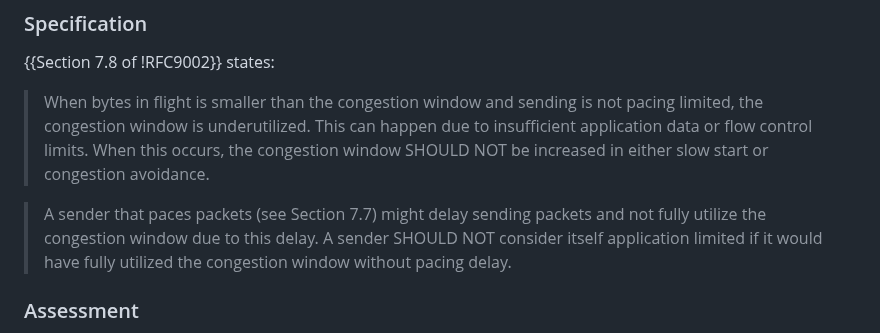
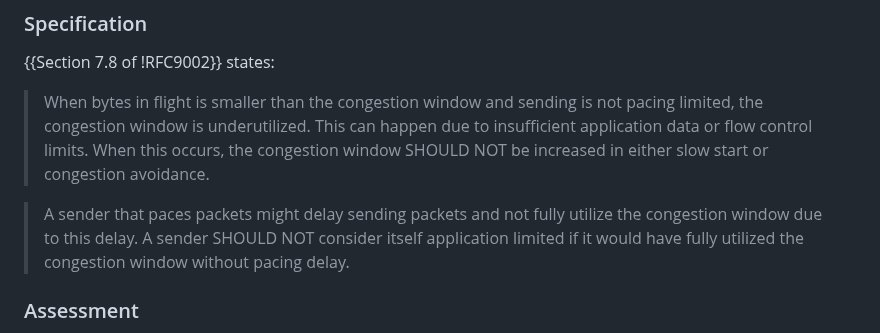
Before and after one commit to ietf-wg-ccwg/draft-ietf-ccwg-ratelimited-increase, a Markdown page: draft-welzl-ccwg-ratelimited-increase.md, the part around the change. GitHub-like rendering.

Commit message:
Remove section reference. Closes #12.

```diff
--- a/draft-welzl-ccwg-ratelimited-increase.md
+++ b/draft-welzl-ccwg-ratelimited-increase.md
@@ -219,7 +219,7 @@ in Section 7.2.1. It is thus implicitly clear that the quoted rule only applies
 
 >When bytes in flight is smaller than the congestion window and sending is not pacing limited, the congestion window is underutilized. This can happen due to insufficient application data or flow control limits. When this occurs, the congestion window SHOULD NOT be increased in either slow start or congestion avoidance.
 
->A sender that paces packets (see Section 7.7) might delay sending packets and not fully utilize the congestion window due to this delay. A sender SHOULD NOT consider itself application limited if it would have fully utilized the congestion window without pacing delay.
+>A sender that paces packets might delay sending packets and not fully utilize the congestion window due to this delay. A sender SHOULD NOT consider itself application limited if it would have fully utilized the congestion window without pacing delay.
 
 ### Assessment
 
```
